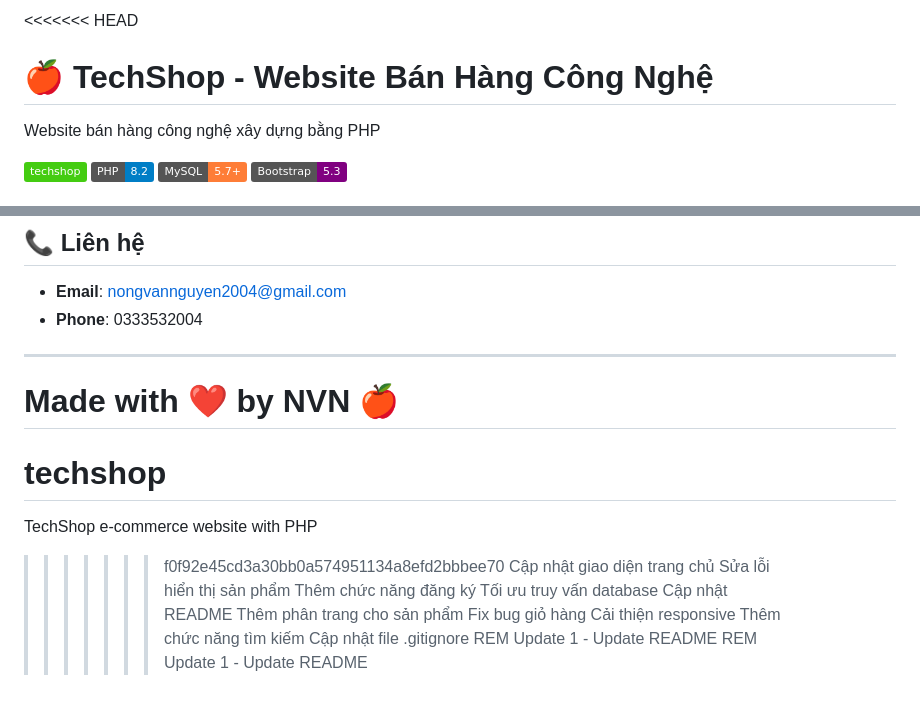
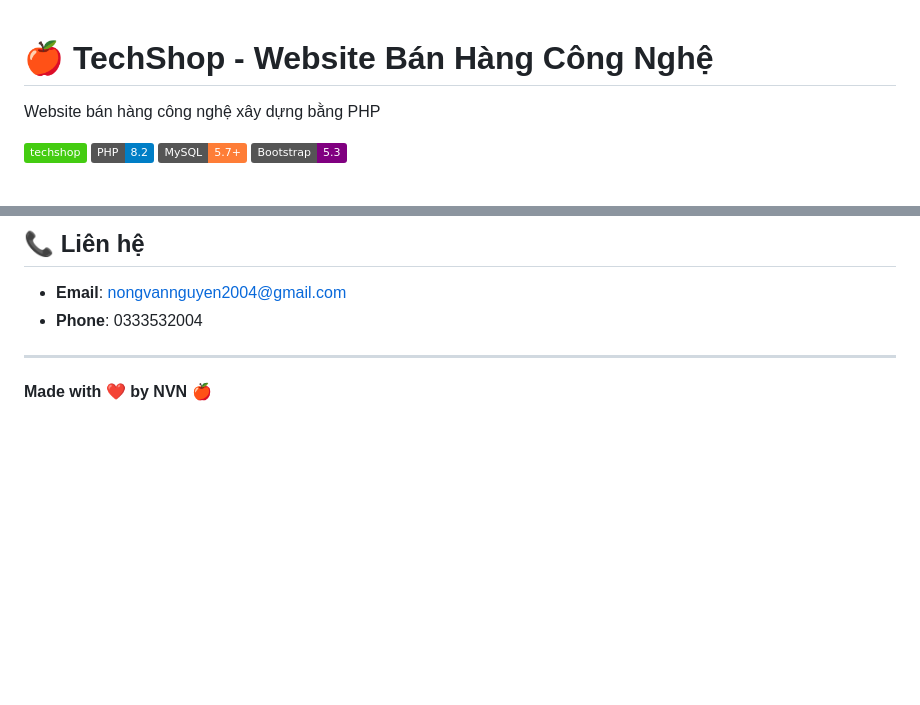
Before and after one commit to nvn0205/techshop, a Markdown page: README.md, 2 parts joined by grey strips. Rendered like a GitHub page; badges without logos; blank space fills up the shorter version.

```diff
--- a/README.md
+++ b/README.md
@@ -1,4 +1,3 @@
-<<<<<<< HEAD
 # 🍎 TechShop - Website Bán Hàng Công Nghệ
 
 Website bán hàng công nghệ xây dựng bằng PHP
@@ -339,19 +338,3 @@ Project này được phân phối dưới giấy phép MIT. Xem file `LICENSE`
 ---
 
 **Made with ❤️ by NVN** 🍎
-=======
-# techshop
-TechShop e-commerce website with PHP
->>>>>>> f0f92e45cd3a30bb0a574951134a8efd2bbbee70
-Cập nhật giao diện trang chủ
-Sửa lỗi hiển thị sản phẩm
-Thêm chức năng đăng ký
-Tối ưu truy vấn database
-Cập nhật README
-Thêm phân trang cho sản phẩm
-Fix bug giỏ hàng
-Cải thiện responsive
-Thêm chức năng tìm kiếm
-Cập nhật file .gitignore
-REM Update 1 - Update README
-REM Update 1 - Update README
```
